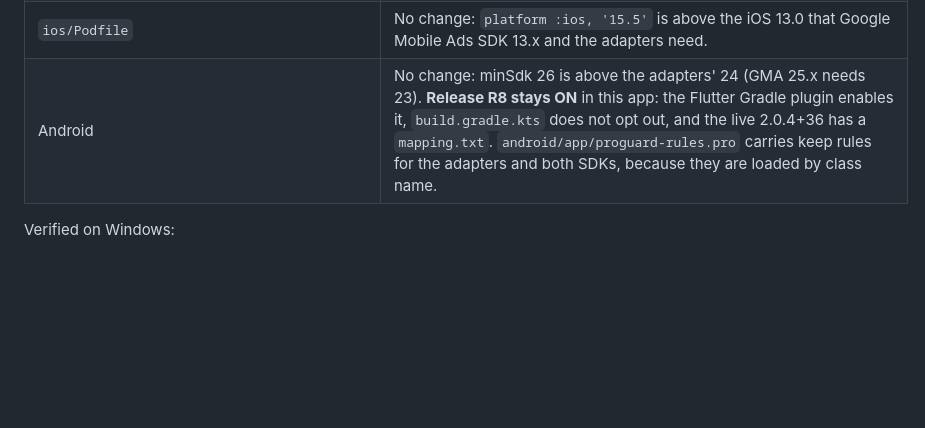
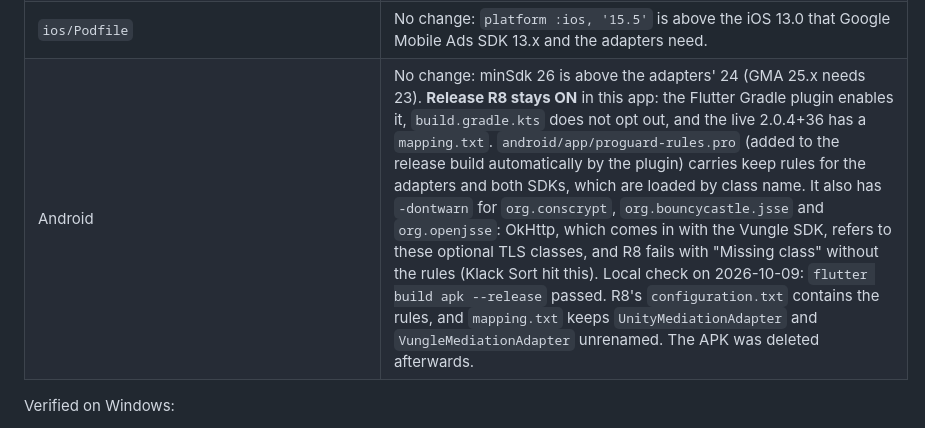
Before and after one commit to zicobakker95/SimplePlate, a Markdown page: docs/ADMOB_BIDDING_SETUP.md, the part around the change. GitHub-like rendering; blank space fills up the shorter version.

Commit message:
Docs: R8 release check and OkHttp dontwarn rules
Co-Authored-By: Claude Opus 5.5 <noreply@anthropic.com>

```diff
--- a/docs/ADMOB_BIDDING_SETUP.md
+++ b/docs/ADMOB_BIDDING_SETUP.md
@@ -30,7 +30,7 @@ config.
 | `test/services/mediation_consent_test.dart` | Unit tests for the GPP / US-privacy decoders. |
 | `ios/Runner/Info.plist` | The app had **no `SKAdNetworkItems` at all**. Now: Google's 50 IDs + Unity's and Liftoff's official lists = 164 unique. Adds `AdNetworkIdentifiers` (AdAttributionKit, iOS 17.4+) with Liftoff's 6 entries. Sources (fetched 2026-10-09): `skan.mz.unity3d.com/v3/partner/skadnetworks.plist.json` and `vungle-static-assets.s3.amazonaws.com/dashboard/admin/prod/skadnetworkids.xml`. |
 | `ios/Podfile` | No change: `platform :ios, '15.5'` is above the iOS 13.0 that Google Mobile Ads SDK 13.x and the adapters need. |
-| Android | No change: minSdk 26 is above the adapters' 24 (GMA 25.x needs 23). **Release R8 stays ON** in this app: the Flutter Gradle plugin enables it, `build.gradle.kts` does not opt out, and the live 2.0.4+36 has a `mapping.txt`. `android/app/proguard-rules.pro` carries keep rules for the adapters and both SDKs, because they are loaded by class name. |
+| Android | No change: minSdk 26 is above the adapters' 24 (GMA 25.x needs 23). **Release R8 stays ON** in this app: the Flutter Gradle plugin enables it, `build.gradle.kts` does not opt out, and the live 2.0.4+36 has a `mapping.txt`. `android/app/proguard-rules.pro` (added to the release build automatically by the plugin) carries keep rules for the adapters and both SDKs, which are loaded by class name. It also has `-dontwarn` for `org.conscrypt`, `org.bouncycastle.jsse` and `org.openjsse`: OkHttp, which comes in with the Vungle SDK, refers to these optional TLS classes, and R8 fails with "Missing class" without the rules (Klack Sort hit this). Local check on 2026-10-09: `flutter build apk --release` passed. R8's `configuration.txt` contains the rules, and `mapping.txt` keeps `UnityMediationAdapter` and `VungleMediationAdapter` unrenamed. The APK was deleted afterwards. |
 
 Verified on Windows:
 - `flutter analyze`: no new issues.
```
